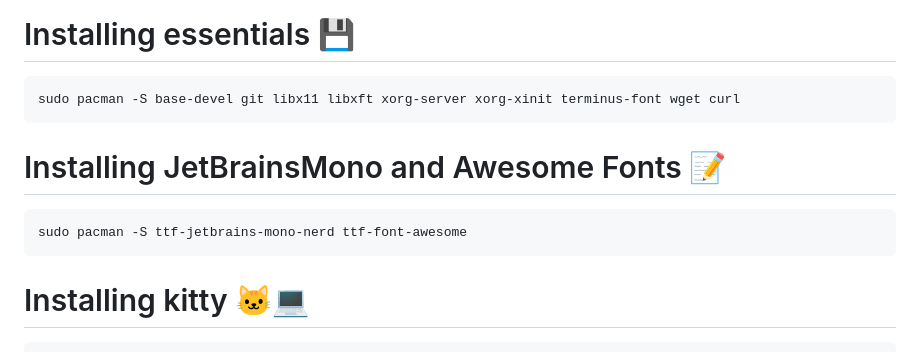
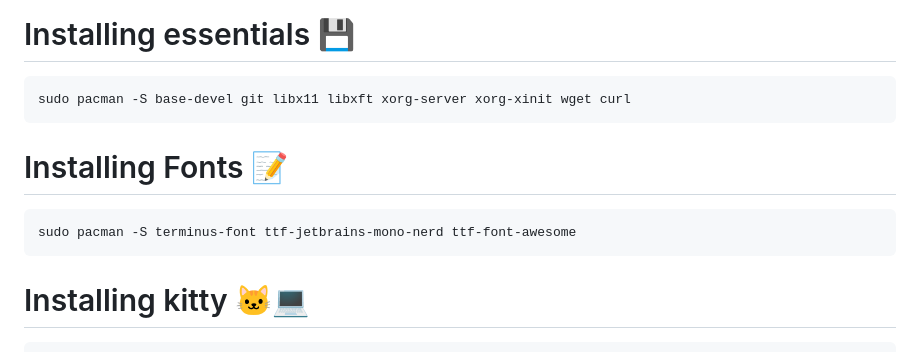
Before and after one commit to rtmotiang/GruvboxDWM, a Markdown page: README.md, the part around the change. GitHub-like rendering.

````diff
--- a/README.md
+++ b/README.md
@@ -23,11 +23,11 @@ sudo pacman -Syyu
 
 # Installing essentials 💾
 ```
-sudo pacman -S base-devel git libx11 libxft xorg-server xorg-xinit terminus-font wget curl
+sudo pacman -S base-devel git libx11 libxft xorg-server xorg-xinit wget curl
 ```
-# Installing JetBrainsMono and Awesome Fonts 📝
+# Installing Fonts 📝
 ```
-sudo pacman -S ttf-jetbrains-mono-nerd ttf-font-awesome
+sudo pacman -S terminus-font ttf-jetbrains-mono-nerd ttf-font-awesome
 ```
 # Installing kitty 🐱‍💻
 ```
````
